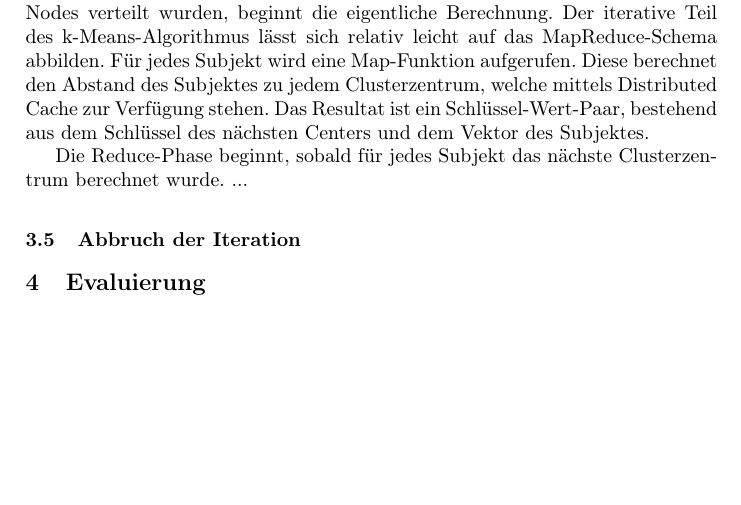
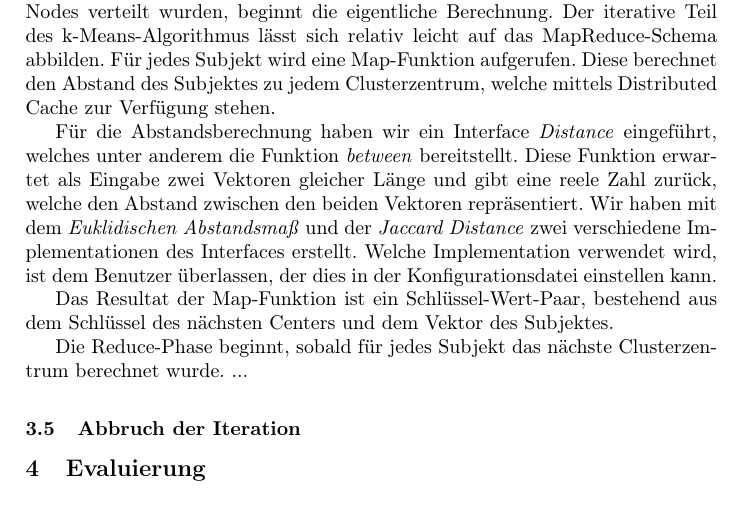
Before and after one commit to robertpfeiffer/dbpedia-clustering, a LaTeX paper (paper/clustering.tex): part of page 4 of 4, cut so that both start at the same text, the shorter picture padded with empty space. Compiled offline with pdfLaTeX.

Commit message:
Abstandsberechnung

```diff
--- a/paper/clustering.tex
+++ b/paper/clustering.tex
@@ -99,7 +99,16 @@ Das erste Problem bei der Implementierung des k-Means Algorithmus stellte die Ge
 - andere Möglichkeit: kartesisches Produkt
 
 \subsection{Berechnung der Cluster}
-Nach dem die Clusterzentren mittels des Distributed Cache auf den einzelnen Nodes verteilt wurden, beginnt die eigentliche Berechnung. Der iterative Teil des k-Means-Algorithmus lässt sich relativ leicht auf das MapReduce-Schema abbilden. Für jedes Subjekt wird eine Map-Funktion aufgerufen. Diese berechnet den Abstand des Subjektes zu jedem Clusterzentrum, welche mittels Distributed Cache zur Verfügung stehen. Das Resultat ist ein Schlüssel-Wert-Paar, bestehend aus dem Schlüssel des nächsten Centers und dem Vektor des Subjektes.
+Nach dem die Clusterzentren mittels des Distributed Cache auf den einzelnen Nodes verteilt wurden, beginnt die eigentliche Berechnung.
+Der iterative Teil des k-Means-Algorithmus lässt sich relativ leicht auf das MapReduce-Schema abbilden. Für jedes Subjekt wird eine Map-Funktion aufgerufen.
+Diese berechnet den Abstand des Subjektes zu jedem Clusterzentrum, welche mittels Distributed Cache zur Verfügung stehen.
+
+Für die Abstandsberechnung haben wir ein Interface \emph{Distance} eingeführt, welches unter anderem die Funktion \emph{between} bereitstellt.
+Diese Funktion erwartet als Eingabe zwei Vektoren gleicher Länge und gibt eine reele Zahl zurück, welche den Abstand zwischen den beiden Vektoren repräsentiert.
+Wir haben mit dem \emph{Euklidischen Abstandsmaß} und der \emph{Jaccard Distance} zwei verschiedene Implementationen des Interfaces erstellt.
+Welche Implementation verwendet wird, ist dem Benutzer überlassen, der dies in der Konfigurationsdatei einstellen kann.
+
+Das Resultat der Map-Funktion ist ein Schlüssel-Wert-Paar, bestehend aus dem Schlüssel des nächsten Centers und dem Vektor des Subjektes.
 
 Die Reduce-Phase beginnt, sobald für jedes Subjekt das nächste Clusterzentrum berechnet wurde. ...
 
```
